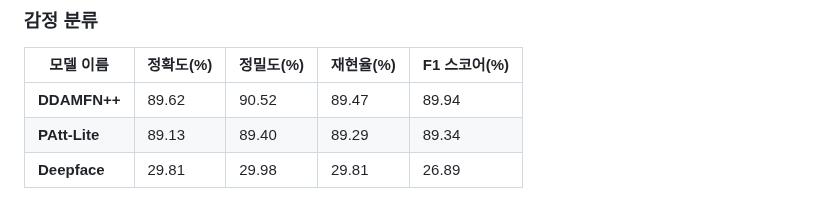
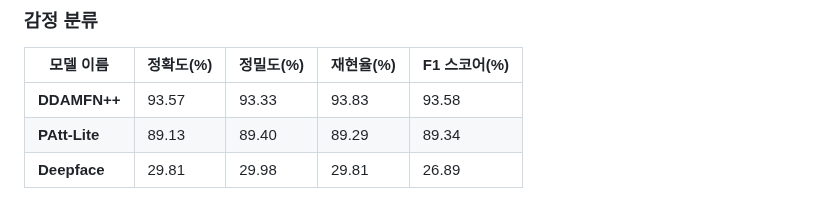
Before and after one commit to kdt-kiosk/smart_kiosk, a Markdown page: README.md, the part around the change. Rendered like a GitHub page.

```diff
--- a/README.md
+++ b/README.md
@@ -272,7 +272,7 @@ https://huggingface.co/kdtFinalProject 참조
 ### 감정 분류
 | 모델 이름         | 정확도(%) | 정밀도(%) | 재현율(%) | F1 스코어(%) |
 |------------------|----------|----------|----------|-------------|
-| **DDAMFN++**       | 89.62     | 90.52     | 89.47     | 89.94        |
+| **DDAMFN++**       | 93.57     | 93.33     | 93.83     | 93.58        |
 | **PAtt-Lite**       | 89.13     | 89.40     | 89.29     | 89.34        |
 | **Deepface**       | 29.81     | 29.98     | 29.81     | 26.89        |
 
```
